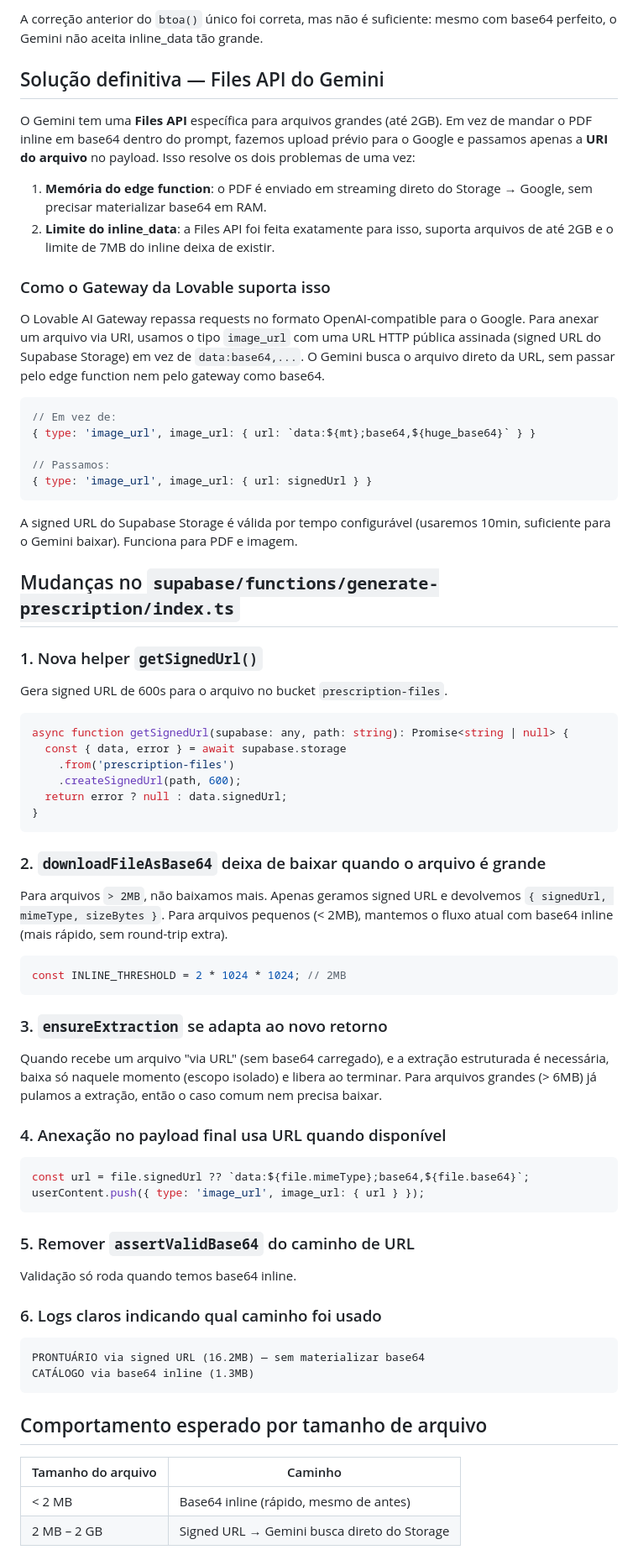
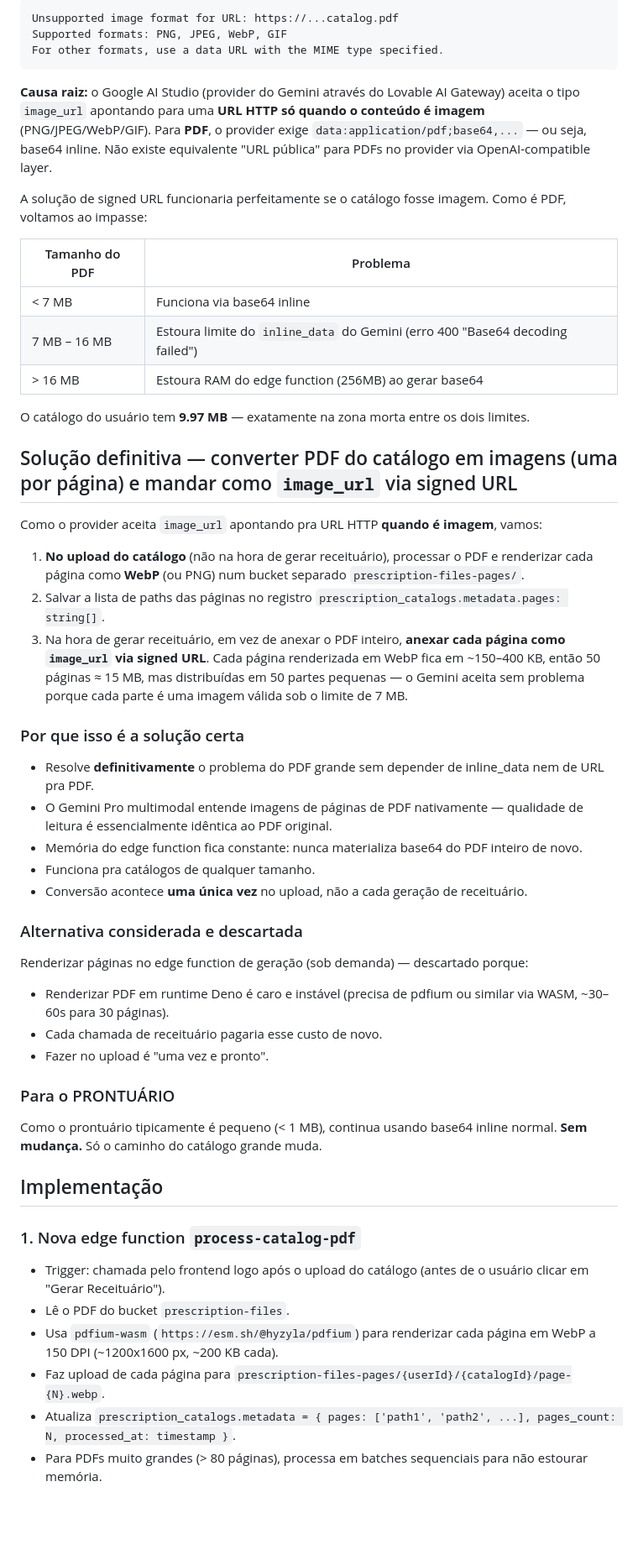
Before and after one commit to MarioMatsui/nura-can-ai-hub, a Markdown page: .lovable/plan.md, the part around one of its changes. Shown at 84% size. Rendered like a GitHub page; blank space fills up the shorter version.

Commit message:
Save plan in Lovable

````diff
--- a/.lovable/plan.md
+++ b/.lovable/plan.md
@@ -22,69 +7,52 @@
-A correção anterior do `btoa()` único foi correta, mas não é suficiente: mesmo com base64 perfeito, o Gemini não aceita inline_data tão grande.
-
-## Solução definitiva — Files API do Gemini
-
-O Gemini tem uma **Files API** específica para arquivos grandes (até 2GB). Em vez de mandar o PDF inline em base64 dentro do prompt, fazemos upload prévio para o Google e passamos apenas a **URI do arquivo** no payload. Isso resolve os dois problemas de uma vez:
-
-1. **Memória do edge function**: o PDF é enviado em streaming direto do Storage → Google, sem precisar materializar base64 em RAM.
-2. **Limite do inline_data**: a Files API foi feita exatamente para isso, suporta arquivos de até 2GB e o limite de 7MB do inline deixa de existir.
-
-### Como o Gateway da Lovable suporta isso
-
-O Lovable AI Gateway repassa requests no formato OpenAI-compatible para o Google. Para anexar um arquivo via URI, usamos o tipo `image_url` com uma URL HTTP pública assinada (signed URL do Supabase Storage) em vez de `data:base64,...`. O Gemini busca o arquivo direto da URL, sem passar pelo edge function nem pelo gateway como base64.
-
-```ts
-// Em vez de:
-{ type: 'image_url', image_url: { url: `data:${mt};base64,${huge_base64}` } }
-
-// Passamos:
-{ type: 'image_url', image_url: { url: signedUrl } }
+```
+Unsupported image format for URL: https://...catalog.pdf
+Supported formats: PNG, JPEG, WebP, GIF
+For other formats, use a data URL with the MIME type specified.
 ```
 
-A signed URL do Supabase Storage é válida por tempo configurável (usaremos 10min, suficiente para o Gemini baixar). Funciona para PDF e imagem.
+**Causa raiz:** o Google AI Studio (provider do Gemini através do Lovable AI Gateway) aceita o tipo `image_url` apontando para uma **URL HTTP só quando o conteúdo é imagem** (PNG/JPEG/WebP/GIF). Para **PDF**, o provider exige `data:application/pdf;base64,...` — ou seja, base64 inline. Não existe equivalente "URL pública" para PDFs no provider via OpenAI-compatible layer.
 
-## Mudanças no `supabase/functions/generate-prescription/index.ts`
+A solução de signed URL funcionaria perfeitamente se o catálogo fosse imagem. Como é PDF, voltamos ao impasse:
 
-### 1. Nova helper `getSignedUrl()`
-Gera signed URL de 600s para o arquivo no bucket `prescription-files`.
+| Tamanho do PDF | Problema |
+|---|---|
+| < 7 MB | Funciona via base64 inline |
+| 7 MB – 16 MB | Estoura limite do `inline_data` do Gemini (erro 400 "Base64 decoding failed") |
+| > 16 MB | Estoura RAM do edge function (256MB) ao gerar base64 |
 
-```ts
-async function getSignedUrl(supabase: any, path: string): Promise<string | null> {
-  const { data, error } = await supabase.storage
-    .from('prescription-files')
-    .createSignedUrl(path, 600);
-  return error ? null : data.signedUrl;
-}
-```
+O catálogo do usuário tem **9.97 MB** — exatamente na zona morta entre os dois limites.
 
-### 2. `downloadFileAsBase64` deixa de baixar quando o arquivo é grande
-Para arquivos `> 2MB`, não baixamos mais. Apenas geramos signed URL e devolvemos `{ signedUrl, mimeType, sizeBytes }`. Para arquivos pequenos (< 2MB), mantemos o fluxo atual com base64 inline (mais rápido, sem round-trip extra).
+## Solução definitiva — converter PDF do catálogo em imagens (uma por página) e mandar como `image_url` via signed URL
 
-```ts
-const INLINE_THRESHOLD = 2 * 1024 * 1024; // 2MB
-```
+Como o provider aceita `image_url` apontando pra URL HTTP **quando é imagem**, vamos:
 
-### 3. `ensureExtraction` se adapta ao novo retorno
-Quando recebe um arquivo "via URL" (sem base64 carregado), e a extração estruturada é necessária, baixa só naquele momento (escopo isolado) e libera ao terminar. Para arquivos grandes (> 6MB) já pulamos a extração, então o caso comum nem precisa baixar.
+1. **No upload do catálogo** (não na hora de gerar receituário), processar o PDF e renderizar cada página como **WebP** (ou PNG) num bucket separado `prescription-files-pages/`.
+2. Salvar a lista de paths das páginas no registro `prescription_catalogs.metadata.pages: string[]`.
+3. Na hora de gerar receituário, em vez de anexar o PDF inteiro, **anexar cada página como `image_url` via signed URL**. Cada página renderizada em WebP fica em ~150–400 KB, então 50 páginas ≈ 15 MB, mas distribuídas em 50 partes pequenas — o Gemini aceita sem problema porque cada parte é uma imagem válida sob o limite de 7 MB.
 
-### 4. Anexação no payload final usa URL quando disponível
-```ts
-const url = file.signedUrl ?? `data:${file.mimeType};base64,${file.base64}`;
-userContent.push({ type: 'image_url', image_url: { url } });
-```
+### Por que isso é a solução certa
+- Resolve **definitivamente** o problema do PDF grande sem depender de inline_data nem de URL pra PDF.
+- O Gemini Pro multimodal entende imagens de páginas de PDF nativamente — qualidade de leitura é essencialmente idêntica ao PDF original.
+- Memória do edge function fica constante: nunca materializa base64 do PDF inteiro de novo.
+- Funciona pra catálogos de qualquer tamanho.
+- Conversão acontece **uma única vez** no upload, não a cada geração de receituário.
 
-### 5. Remover `assertValidBase64` do caminho de URL
-Validação só roda quando temos base64 inline.
+### Alternativa considerada e descartada
+Renderizar páginas no edge function de geração (sob demanda) — descartado porque:
+- Renderizar PDF em runtime Deno é caro e instável (precisa de pdfium ou similar via WASM, ~30–60s para 30 páginas).
+- Cada chamada de receituário pagaria esse custo de novo.
+- Fazer no upload é "uma vez e pronto".
 
-### 6. Logs claros indicando qual caminho foi usado
-```
-PRONTUÁRIO via signed URL (16.2MB) — sem materializar base64
-CATÁLOGO via base64 inline (1.3MB)
-```
+### Para o PRONTUÁRIO
+Como o prontuário tipicamente é pequeno (< 1 MB), continua usando base64 inline normal. **Sem mudança.** Só o caminho do catálogo grande muda.
 
-## Comportamento esperado por tamanho de arquivo
+## Implementação
 
-| Tamanho do arquivo | Caminho |
-|---|---|
-| < 2 MB | Base64 inline (rápido, mesmo de antes) |
-| 2 MB – 2 GB | Signed URL → Gemini busca direto do Storage |
+### 1. Nova edge function `process-catalog-pdf`
+- Trigger: chamada pelo frontend logo após o upload do catálogo (antes de o usuário clicar em "Gerar Receituário").
+- Lê o PDF do bucket `prescription-files`.
+- Usa `pdfium-wasm` (`https://esm.sh/@hyzyla/pdfium`) para renderizar cada página em WebP a 150 DPI (~1200x1600 px, ~200 KB cada).
+- Faz upload de cada página para `prescription-files-pages/{userId}/{catalogId}/page-{N}.webp`.
+- Atualiza `prescription_catalogs.metadata = { pages: ['path1', 'path2', ...], pages_count: N, processed_at: timestamp }`.
+- Para PDFs muito grandes (> 80 páginas), processa em batches sequenciais para não estourar memória.
 
````
Also changed, not shown: other parts of .lovable/plan.md (+34 -36 lines).
